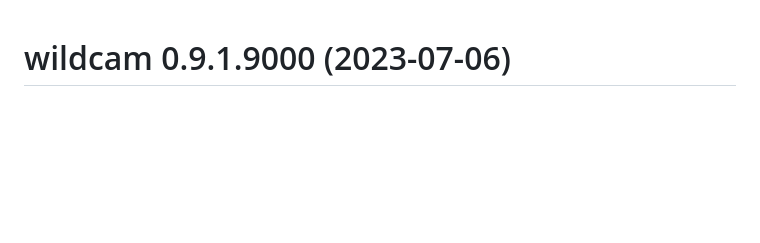
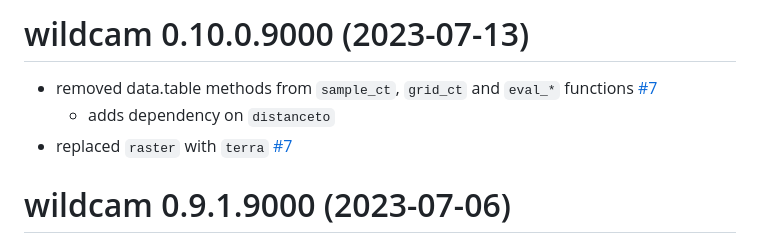
Before and after one commit to robitalec/camtrapmonitoring, a Markdown page: NEWS.md, the part around the change. Rendered like a GitHub page; blank space fills up the shorter version.

Commit message:
update news

```diff
--- a/NEWS.md
+++ b/NEWS.md
@@ -1,3 +1,10 @@
+# wildcam 0.10.0.9000 (2023-07-13)
+
+* removed data.table methods from `sample_ct`, `grid_ct` and `eval_*` functions [#7](https://github.com/robitalec/wildcam/pull/7)
+	- adds dependency on `distanceto`
+* replaced `raster` with `terra` [#7](https://github.com/robitalec/wildcam/pull/7)
+
+
 # wildcam 0.9.1.9000 (2023-07-06)
 
 * add new data for area near Clearwater Lake, Manitoba [#3](https://github.com/robitalec/wildcam/pull/3)
```
